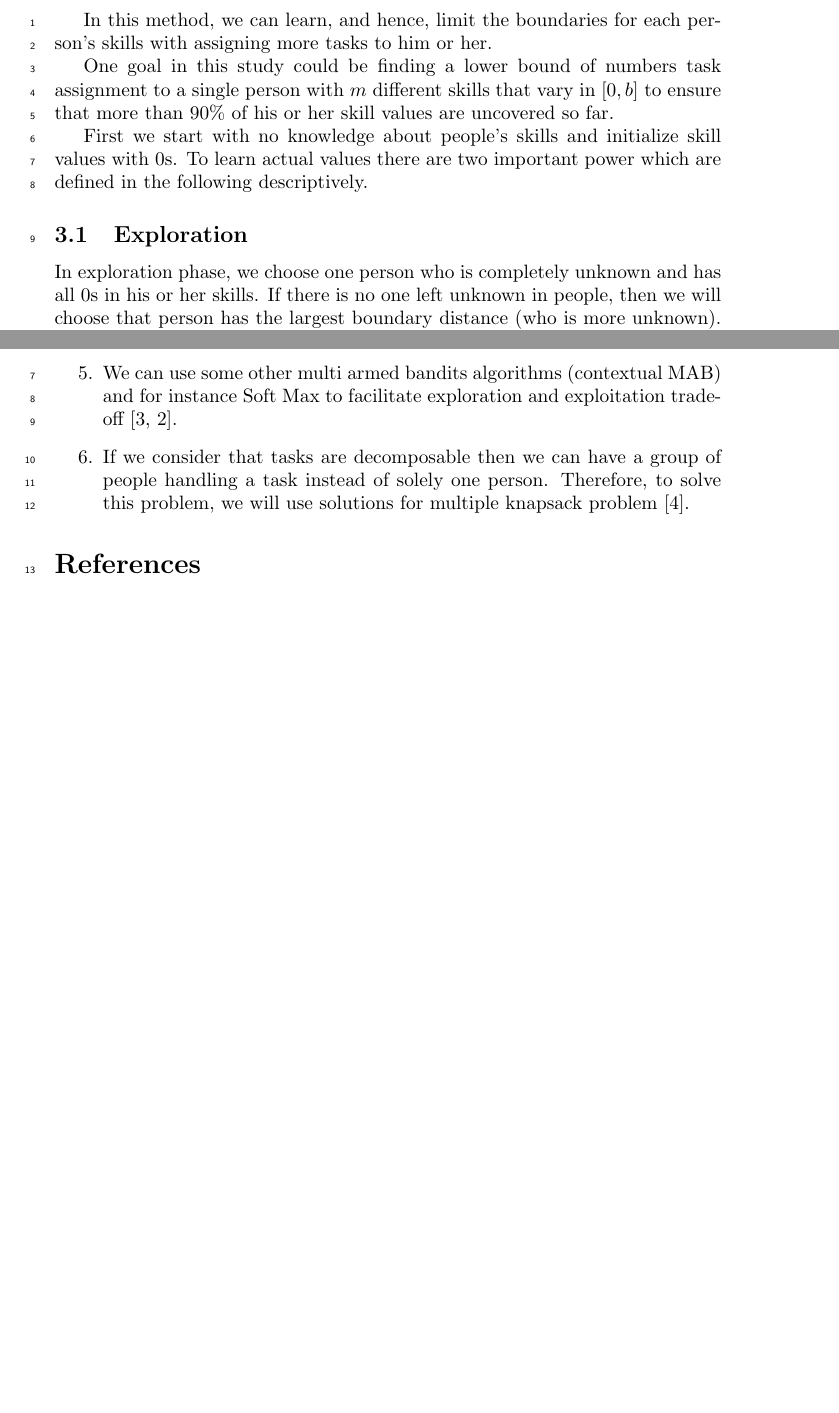
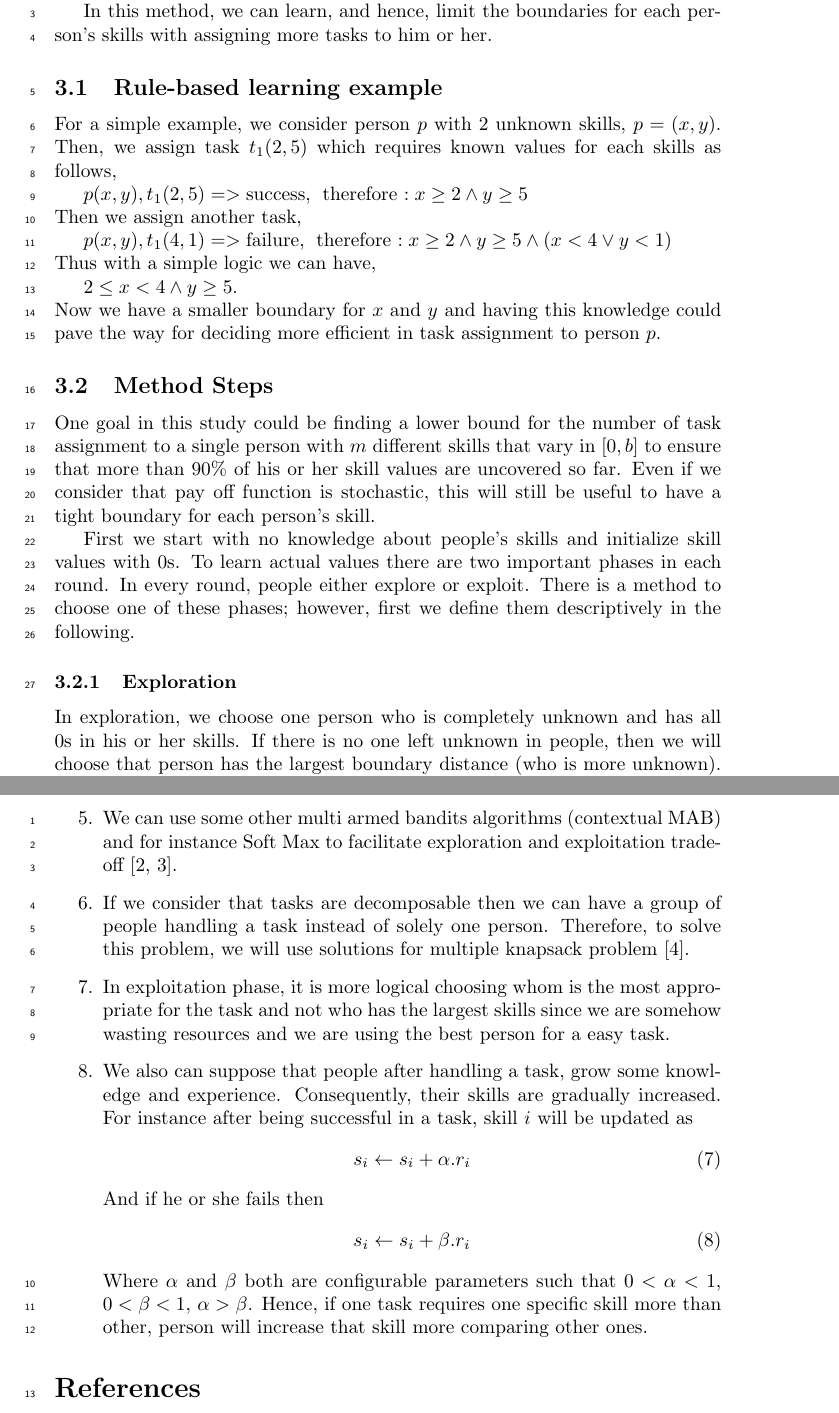
Before and after one commit to omid55/muri, a LaTeX document (muriwriteup/document.tex): two parts of pages 2 and 3 of 3 before the commit and two parts of pages 2 and 4 of 4 after it, joined at a grey line, cut so that both start at the same text, the shorter picture padded with empty space. Compiled offline with pdfLaTeX.

Commit message:
after Victor's first comments

```diff
--- a/muriwriteup/document.tex
+++ b/muriwriteup/document.tex
@@ -4,7 +4,7 @@
 \usepackage{amsmath}
 
 %opening
-\title{Optimal Task Assignment by Learning Members' Abilities (MURI)}
+\title{Optimal Task Assignment by Learning Members' Skills (MURI)}
 \author{Omid Askari}
 
 \begin{document}
@@ -40,12 +40,25 @@ $s_1 < r_1 \vee s_2 < r_2 \vee ... \vee s_m < r_m$
 
 In this method, we can learn, and hence, limit the boundaries for each person's skills with assigning more tasks to him or her.
 
-One goal in this study could be finding a lower bound of numbers task assignment to a single person with $m$ different skills that vary in $[0, b]$ to ensure that more than 90\% of his or her skill values are uncovered so far.
+\subsection{Rule-based learning example}
+For a simple example, we consider person $p$ with 2 unknown skills, $p=(x, y)$. Then, we assign task $t_1(2, 5)$ which requires known values for each skills as follows,
 
-First we start with no knowledge about people's skills and initialize skill values with 0s. To learn actual values there are two important power which are defined in the following descriptively.
+$p(x,y), t_1(2, 5) => \text{success, }\;\text{therefore :}\; x\geq 2 \wedge y\geq 5$\\
+Then we assign another task,
 
-\subsection{Exploration}
-In exploration phase, we choose one person who is completely unknown and has all 0s in his or her skills. If there is no one left unknown in people, then we will choose that person has the largest boundary distance (who is more unknown). To do this, we define a boundary $[x,y]$ such that $x\geq 0$ and $y\leq b$ for each skill in every person. Boundary distance is defined as
+$p(x,y), t_1(4, 1) => \text{failure, }\;\text{therefore :}\; x\geq 2 \wedge y\geq 5 \wedge (x<4 \vee y<1)$\\
+Thus with a simple logic we can have,
+
+$2\leq x < 4 \wedge y\geq 5$.\\
+Now we have a smaller boundary for $x$ and $y$ and having this knowledge could pave the way for deciding more efficient in task assignment to person $p$.
+
+\subsection{Method Steps}
+One goal in this study could be finding a lower bound for the number of task assignment to a single person with $m$ different skills that vary in $[0, b]$ to ensure that more than 90\% of his or her skill values are uncovered so far. Even if we consider that pay off function is stochastic, this will still be useful to have a tight boundary for each person's skill.
+
+First we start with no knowledge about people's skills and initialize skill values with 0s. To learn actual values there are two important phases in each round. In every round, people either explore or exploit. There is a method to choose one of these phases; however, first we define them descriptively in the following.
+
+\subsubsection{Exploration}
+In exploration, we choose one person who is completely unknown and has all 0s in his or her skills. If there is no one left unknown in people, then we will choose that person has the largest boundary distance (who is more unknown). To do this, we define a boundary $[x,y]$ such that $x\geq 0$ and $y\leq b$ for each skill in every person. Boundary distance is defined as
 \begin{equation}
 	dist = \sqrt{\sum_{i=1}^{m}(x_i-y_i)^2}
 \end{equation}
@@ -94,6 +108,17 @@ where c is a constant and $t$ is the time-step variable. In the beginning explor
 	\end{equation}
 	\item We can use some other multi armed bandits algorithms (contextual MAB) and for instance Soft Max to facilitate exploration and exploitation trade-off \cite{li2010contextual, kuleshov2014algorithms}.
 	\item If we consider that tasks are decomposable then we can have a group of people handling a task instead of solely one person. Therefore, to solve this problem, we will use solutions for multiple knapsack problem \cite{chekuri2005polynomial}.
+	\item In exploitation phase, it is more logical choosing whom is the most appropriate for the task and not who has the largest skills since we are somehow wasting resources and we are using the best person for a easy task.
+	\item We also can suppose that people after handling a task, grow some knowledge and experience. Consequently, their skills are gradually increased. For instance after being successful in a task, skill $i$ will be updated as
+	\begin{equation}
+		s_i \leftarrow s_i + \alpha.r_i
+	\end{equation}
+	And if he or she fails then
+	\begin{equation}
+		s_i \leftarrow s_i + \beta.r_i
+	\end{equation}
+	Where $\alpha$ and $\beta$ both are configurable parameters such that $0<\alpha<1$, $0<\beta<1$,  $\alpha>\beta$. Hence, if one task requires one specific skill more than other, person will increase that skill more comparing other ones.
+
 \end{enumerate}
 
 \bibliographystyle{unsrt}
```
Also changed, not shown: muriwriteup/document.pdf, muriwriteup/document.tex (15 more changed lines), 3 other files.
